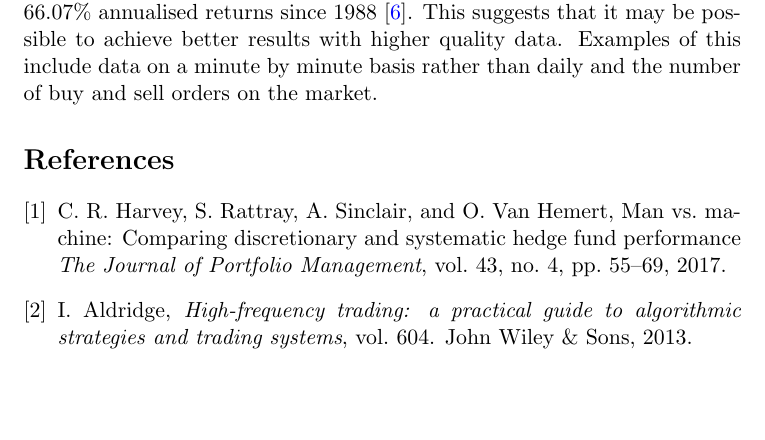
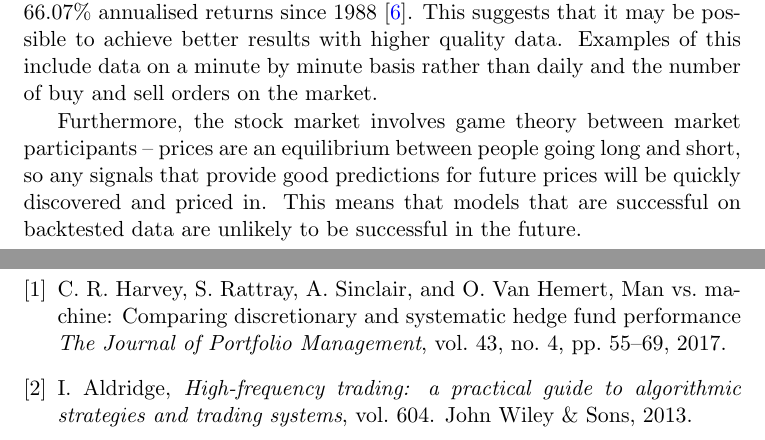
Before and after one commit to IsaacCheng9/stock-exchange-analysis, a LaTeX document (docs/main.tex): part of page 5 of 6 before the commit and two parts of pages 5 and 6 of 6 after it, the two joined at a grey line, cut so that both start at the same text, the shorter picture padded with empty space. Compiled offline with pdfLaTeX.

Commit message:
Add explanation of game theory in the market

```diff
--- a/docs/main.tex
+++ b/docs/main.tex
@@ -98,6 +98,8 @@ To evaluate the usefulness of our results, we implemented the last value benchma
 \subsection{Limitations of the Study and Future Work}
 The efficient market hypothesis states that asset prices reflect all available information, which makes it difficult to get arbitrage opportunities. However, Renaissance Technologies, a hedge fund that uses systematic methods, serves as a perfect counter-example -- their Medallion Fund has achieved 66.07\% annualised returns since 1988 \cite{cornell2020medallion}. This suggests that it may be possible to achieve better results with higher quality data. Examples of this include data on a minute by minute basis rather than daily and the number of buy and sell orders on the market.
 
+Furthermore, the stock market involves game theory between market participants -- prices are an equilibrium between people going long and short, so any signals that provide good predictions for future prices will be quickly discovered and priced in. This means that models that are successful on backtested data are unlikely to be successful in the future.
+
 \bibliography{main}
 \bibliographystyle{ieeetr.bst}
 
```
Also changed, not shown: docs/main.pdf.
